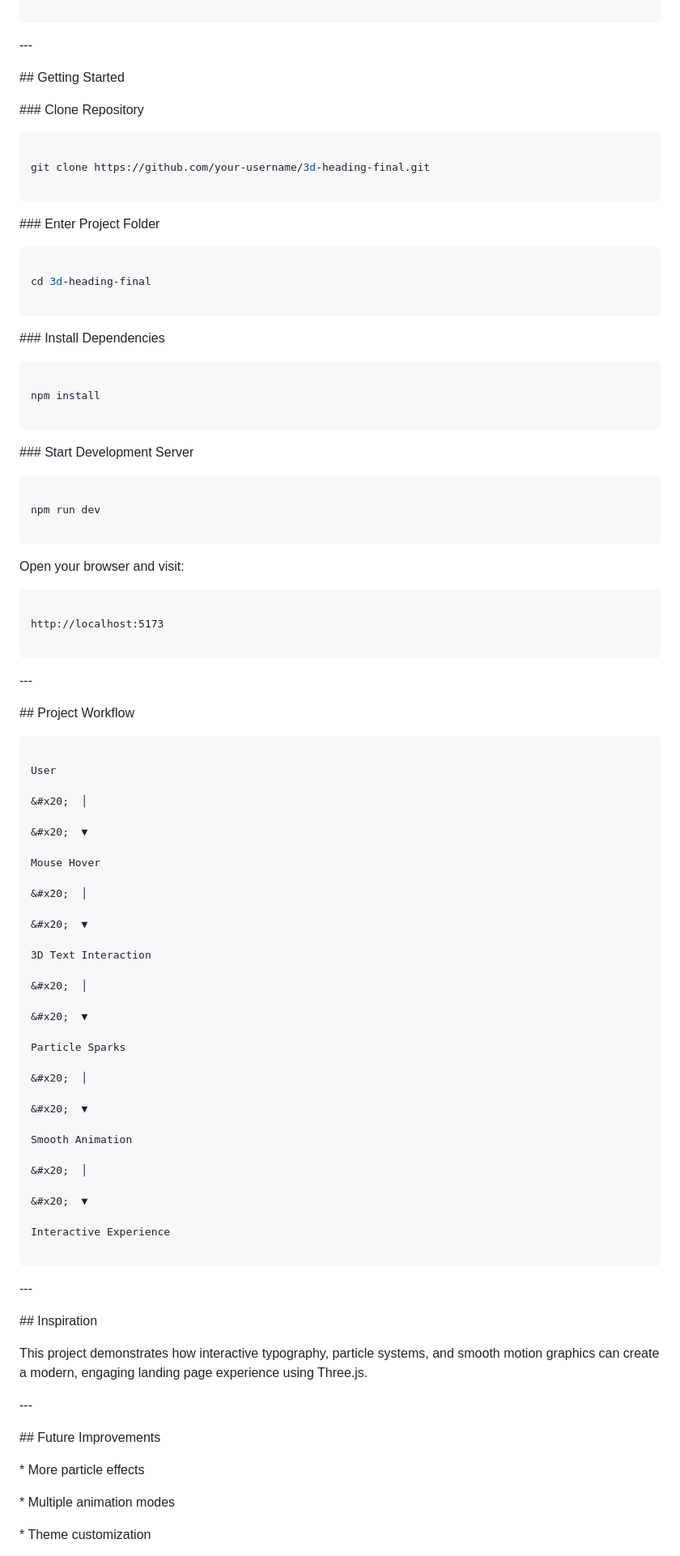
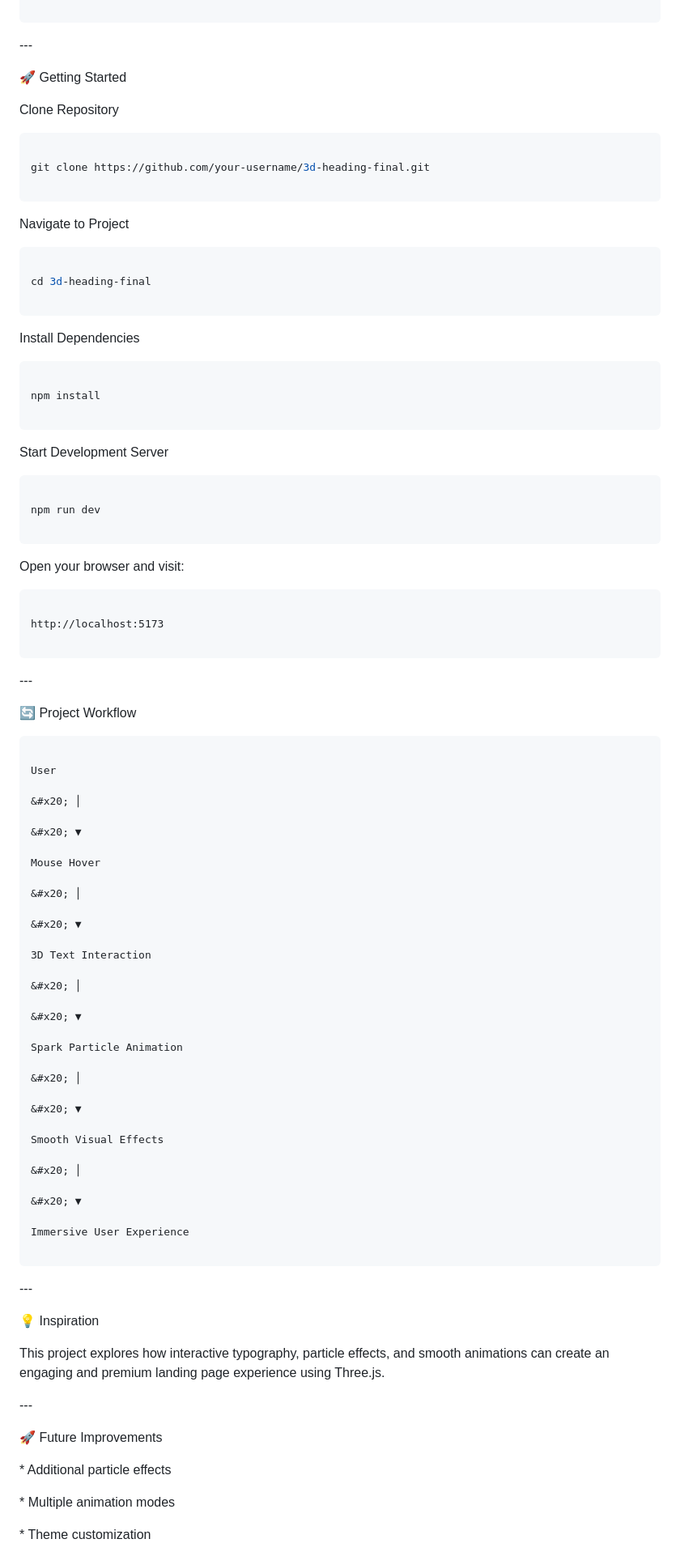
Before and after one commit to r-karthik-kk/Interactive-3D-Animated-LOGO, a Markdown page: README.md, the part around one of its changes. Shown at 81% size. Drawn GitHub-style.

````diff
--- a/README.md
+++ b/README.md
@@ -154,11 +158,11 @@ demo.gif
 
 
 
-\## Getting Started
+&#x20;🚀 Getting Started
 
 
 
-\### Clone Repository
+&#x20;Clone Repository
 
 
 
@@ -170,7 +174,7 @@ git clone https://github.com/your-username/3d-heading-final.git
 
 
 
-\### Enter Project Folder
+&#x20;Navigate to Project
 
 
 
@@ -182,7 +186,7 @@ cd 3d-heading-final
 
 
 
-\### Install Dependencies
+&#x20;Install Dependencies
 
 
 
@@ -194,7 +198,7 @@ npm install
 
 
 
-\### Start Development Server
+&#x20;Start Development Server
 
 
 
@@ -222,7 +226,7 @@ http://localhost:5173
 
 
 
-\## Project Workflow
+&#x20;🔄 Project Workflow
 
 
 
@@ -230,35 +234,35 @@ http://localhost:5173
 
 User
 
-&#x20;  │
+&#x20; │
 
-&#x20;  ▼
+&#x20; ▼
 
 Mouse Hover
 
-&#x20;  │
+&#x20; │
 
-&#x20;  ▼
+&#x20; ▼
 
 3D Text Interaction
 
-&#x20;  │
+&#x20; │
 
-&#x20;  ▼
+&#x20; ▼
 
-Particle Sparks
+Spark Particle Animation
 
-&#x20;  │
+&#x20; │
 
-&#x20;  ▼
+&#x20; ▼
 
-Smooth Animation
+Smooth Visual Effects
 
-&#x20;  │
+&#x20; │
 
-&#x20;  ▼
+&#x20; ▼
 
-Interactive Experience
+Immersive User Experience
 
 ```
 
@@ -268,11 +272,11 @@ Interactive Experience
 
 
 
-\## Inspiration
+&#x20;💡 Inspiration
 
 
 
-This project demonstrates how interactive typography, particle systems, and smooth motion graphics can create a modern, engaging landing page experience using Three.js.
+This project explores how interactive typography, particle effects, and smooth animations can create an engaging and premium landing page experience using Three.js.
 
 
 
@@ -280,11 +284,11 @@ This project demonstrates how interactive typography, particle systems, and smoo
 
 
 
-\## Future Improvements
+&#x20;🚀 Future Improvements
 
 
 
-\* More particle effects
+\* Additional particle effects
 
 \* Multiple animation modes
 
````
Also changed, not shown: other parts of README.md (+20 -16 lines).
